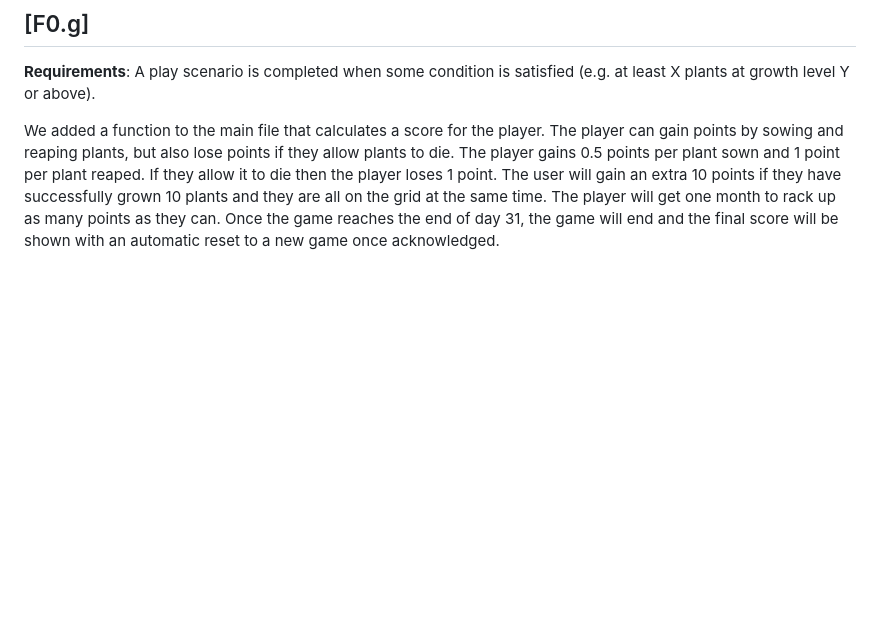
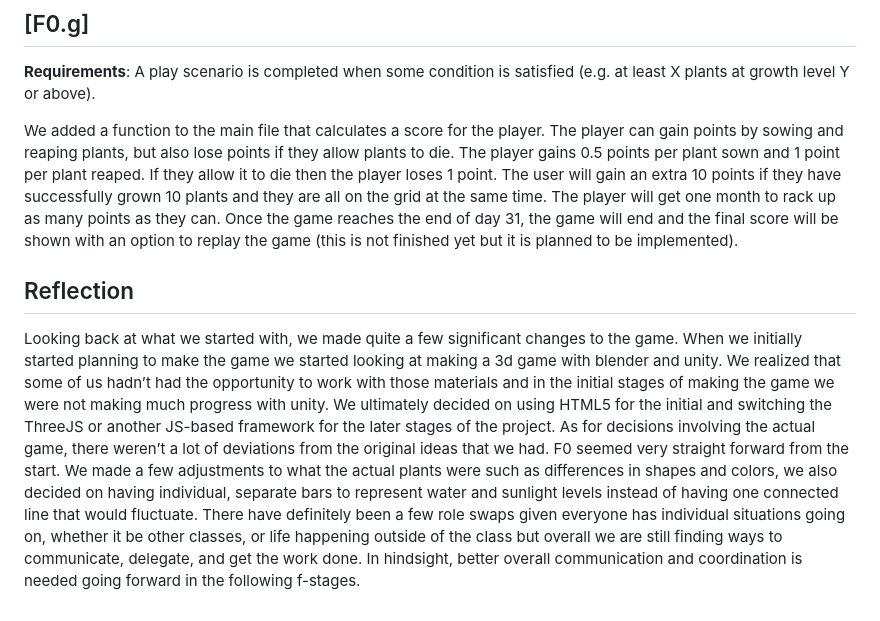
Before and after one commit to dboyer03/CMPM-121-Final, a Markdown page: devlogs/f0-devlog.md, the part around the change printed below. Drawn GitHub-style; blank space fills up the shorter version.

Commit message:
f0.devlog.2 Move updated devlog with reflection to proper file

```diff
--- a/devlogs/f0-devlog.md
+++ b/devlogs/f0-devlog.md
@@ -49,4 +47,8 @@ The spatial rules are handled within the plant file. Each plant has its predefin
 
 **Requirements**: A play scenario is completed when some condition is satisfied (e.g. at least X plants at growth level Y or above).
 
-We added a function to the main file that calculates a score for the player. The player can gain points by sowing and reaping plants, but also lose points if they allow plants to die. The player gains 0.5 points per plant sown and 1 point per plant reaped. If they allow it to die then the player loses 1 point. The user will gain an extra 10 points if they have successfully grown 10 plants and they are all on the grid at the same time. The player will get one month to rack up as many points as they can. Once the game reaches the end of day 31, the game will end and the final score will be shown with an automatic reset to a new game once acknowledged.
+We added a function to the main file that calculates a score for the player. The player can gain points by sowing and reaping plants, but also lose points if they allow plants to die. The player gains 0.5 points per plant sown and 1 point per plant reaped. If they allow it to die then the player loses 1 point. The user will gain an extra 10 points if they have successfully grown 10 plants and they are all on the grid at the same time. The player will get one month to rack up as many points as they can. Once the game reaches the end of day 31, the game will end and the final score will be shown with an option to replay the game (this is not finished yet but it is planned to be implemented).
+
+## Reflection
+
+Looking back at what we started with, we made quite a few significant changes to the game. When we initially started planning to make the game we started looking at making a 3d game with blender and unity. We realized that some of us hadn’t had the opportunity to work with those materials and in the initial stages of making the game we were not making much progress with unity. We ultimately decided on using HTML5 for the initial and switching the ThreeJS or another JS-based framework for the later stages of the project. As for decisions involving the actual game, there weren’t a lot of deviations from the original ideas that we had. F0 seemed very straight forward from the start. We made a few adjustments to what the actual plants were such as differences in shapes and colors, we also decided on having individual, separate bars to represent water and sunlight levels instead of having one connected line that would fluctuate. There have definitely been a few role swaps given everyone has individual situations going on, whether it be other classes, or life happening outside of the class but overall we are still finding ways to communicate, delegate, and get the work done. In hindsight, better overall communication and coordination is needed going forward in the following f-stages.
```
Also changed, not shown: other parts of devlogs/f0-devlog.md (+0 -2 lines), devlogf0.md (deleted, +0 -107 lines).
